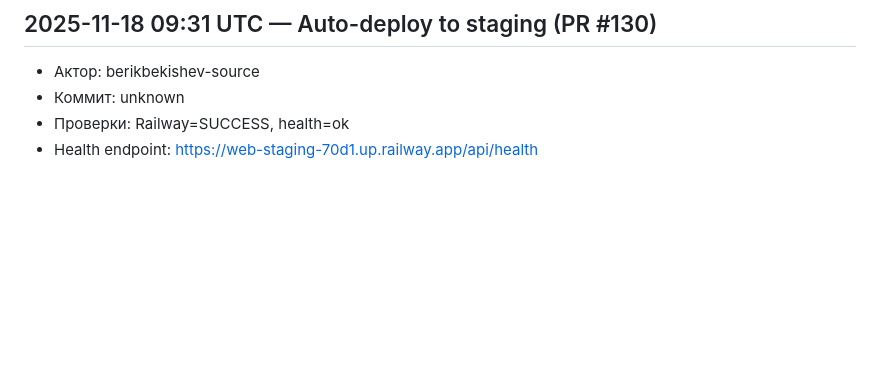
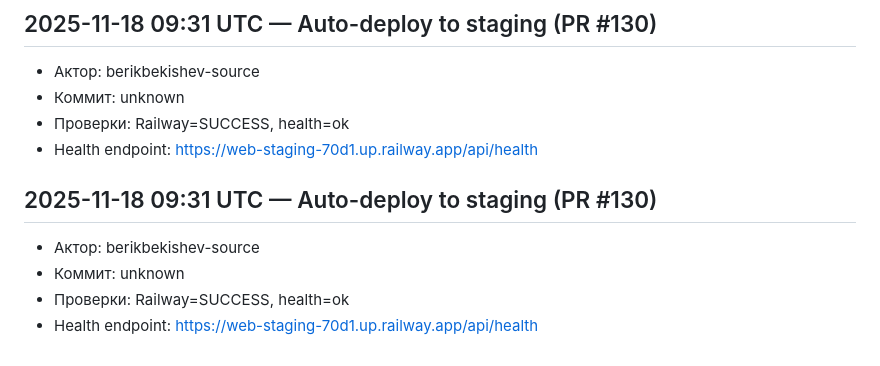
Before and after one commit to berikbekishev-source/tg-nanobanana, a Markdown page: Документация/AGENTS_LOGS.md, the part around the change. GitHub-like rendering; blank space fills up the shorter version.

Commit message:
docs: log staging deploy (PR #130)

```diff
--- a/Документация/AGENTS_LOGS.md
+++ b/Документация/AGENTS_LOGS.md
@@ -546,3 +546,9 @@
 - Коммит: unknown
 - Проверки: Railway=SUCCESS, health=ok
 - Health endpoint: https://web-staging-70d1.up.railway.app/api/health
+
+## 2025-11-18 09:31 UTC — Auto-deploy to staging (PR #130)
+- Актор: berikbekishev-source
+- Коммит: unknown
+- Проверки: Railway=SUCCESS, health=ok
+- Health endpoint: https://web-staging-70d1.up.railway.app/api/health
```
